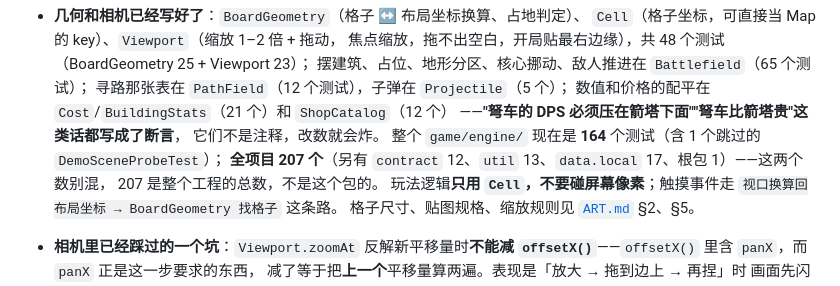
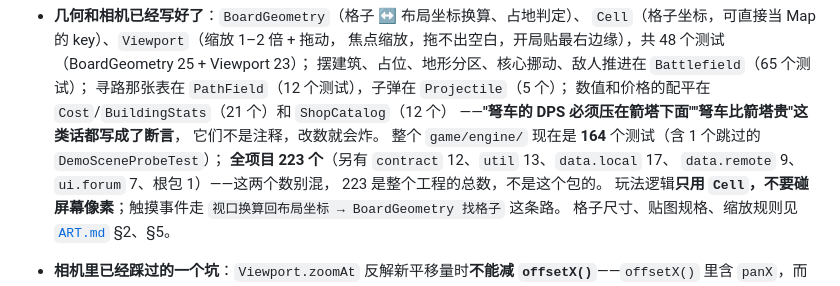
Before and after one commit to LiuZongrun7/Mobile_Group_20, a Markdown page: docs/TASKS.md, the part around the change. Rendered like a GitHub page.

```diff
--- a/docs/TASKS.md
+++ b/docs/TASKS.md
@@ -117,8 +117,9 @@ Android UI、HTTP 适配、账号登录和 RSS 工具已实现；论坛后端已
   ——**"弩车的 DPS 必须压在箭塔下面""弩车比箭塔贵"这类话都写成了断言**，
   它们不是注释，改数就会炸。
   整个 `game/engine/` 现在是 **164** 个测试（含 1 个跳过的 `DemoSceneProbeTest`）；
-  **全项目 207 个**（另有 `contract` 12、`util` 13、`data.local` 17、根包 1）——这两个数别混，
-  207 是整个工程的总数，不是这个包的。
+  **全项目 223 个**（另有 `contract` 12、`util` 13、`data.local` 17、
+  `data.remote` 9、`ui.forum` 7、根包 1）——这两个数别混，
+  223 是整个工程的总数，不是这个包的。
   玩法逻辑<b>只用 `Cell`，不要碰屏幕像素</b>；触摸事件走
   `视口换算回布局坐标 → BoardGeometry 找格子` 这条路。
   格子尺寸、贴图规格、缩放规则见 [`ART.md`](ART.md) §2、§5。
```
Also changed, not shown: docs/README.md (+2 -2 lines).
